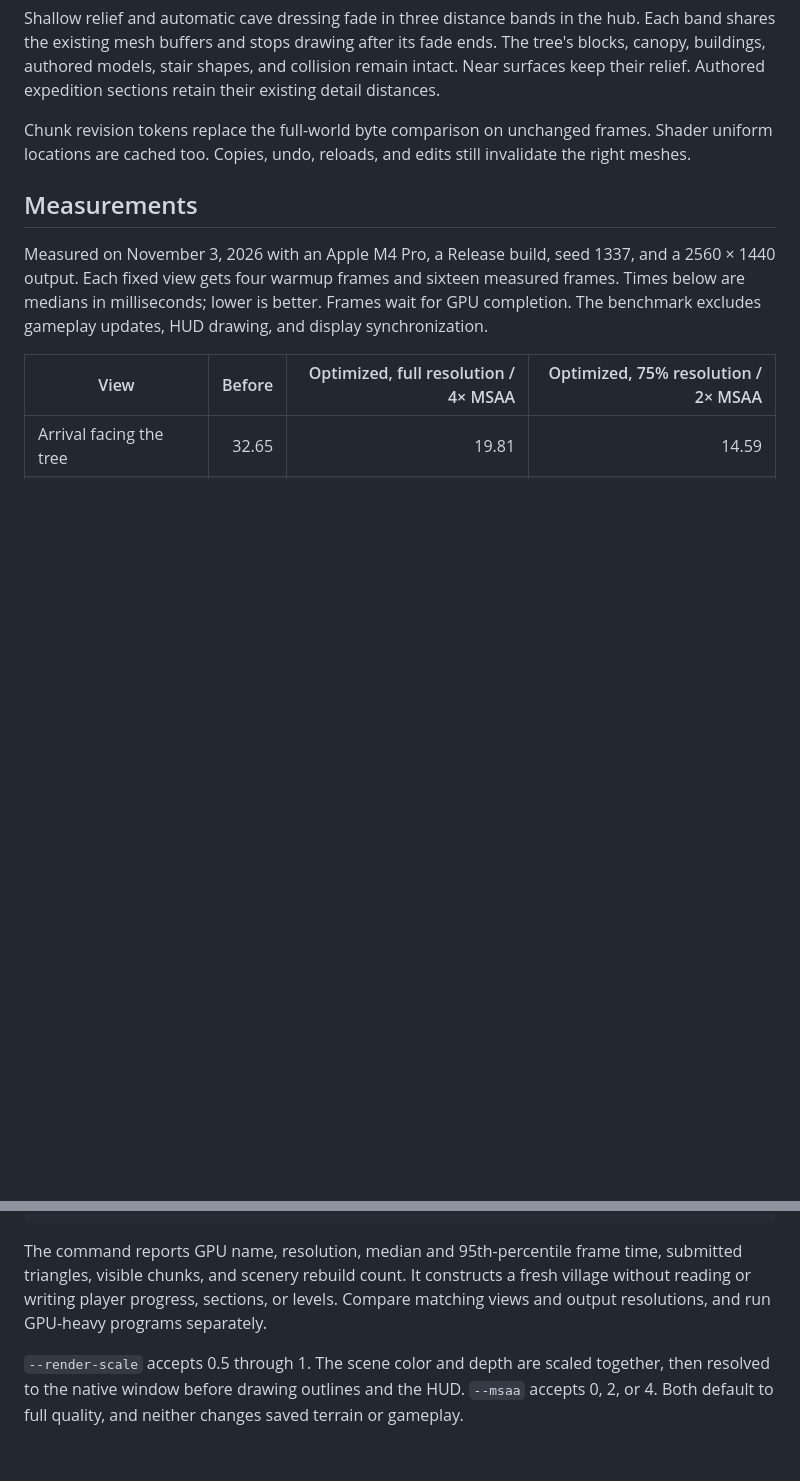
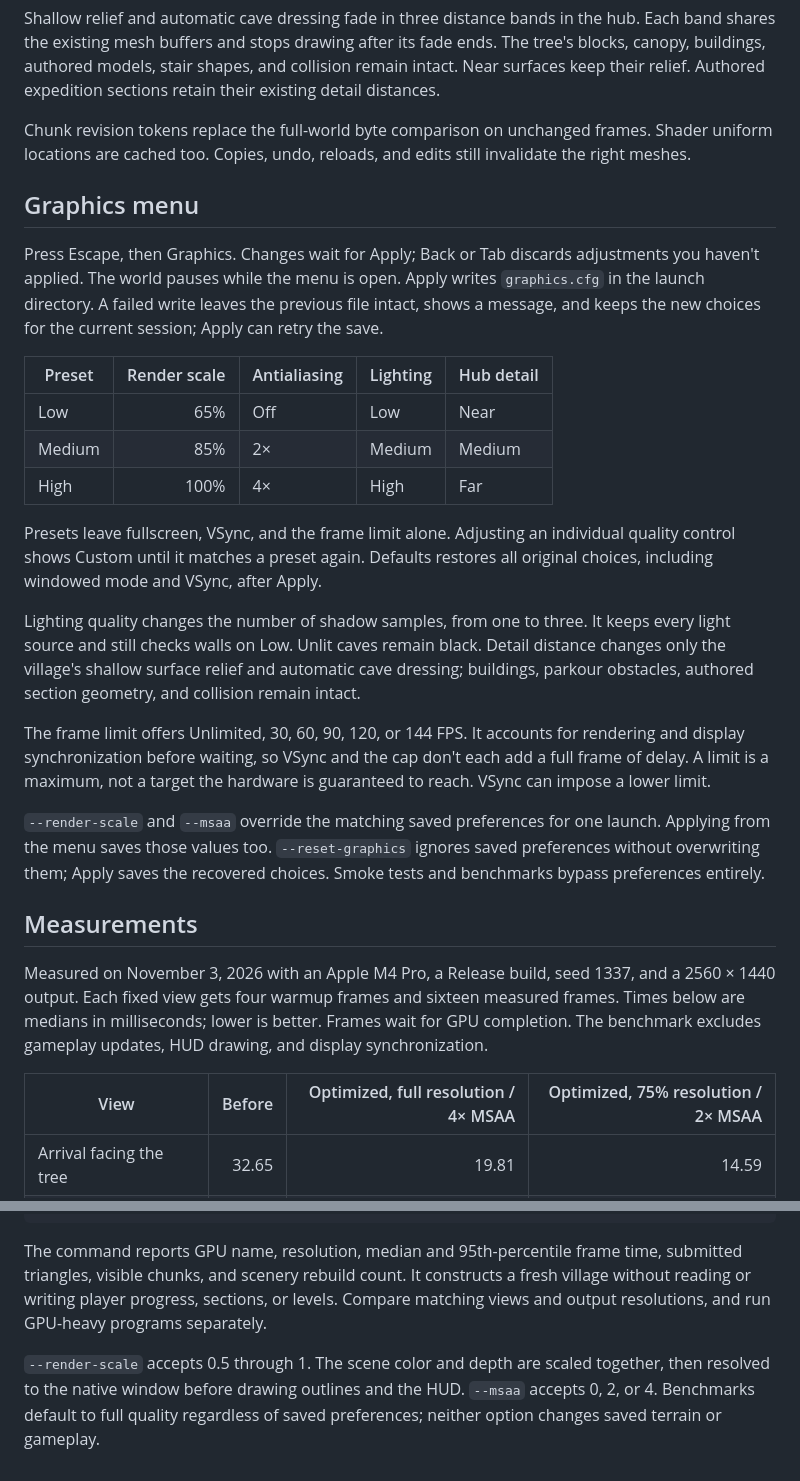
Before and after one commit to CamWhamBammus/VoxelEngine, a Markdown page: docs/performance.md, 2 parts joined by grey strips. GitHub-like rendering; blank space fills up the shorter version.

```diff
--- a/docs/performance.md
+++ b/docs/performance.md
@@ -9,6 +9,24 @@ When the world changes, the renderer also checks which lights have no solid voxe
 Shallow relief and automatic cave dressing fade in three distance bands in the hub. Each band shares the existing mesh buffers and stops drawing after its fade ends. The tree's blocks, canopy, buildings, authored models, stair shapes, and collision remain intact. Near surfaces keep their relief. Authored expedition sections retain their existing detail distances.
 
 Chunk revision tokens replace the full-world byte comparison on unchanged frames. Shader uniform locations are cached too. Copies, undo, reloads, and edits still invalidate the right meshes.
+
+## Graphics menu
+
+Press Escape, then Graphics. Changes wait for Apply; Back or Tab discards adjustments you haven't applied. The world pauses while the menu is open. Apply writes `graphics.cfg` in the launch directory. A failed write leaves the previous file intact, shows a message, and keeps the new choices for the current session; Apply can retry the save.
+
+| Preset | Render scale | Antialiasing | Lighting | Hub detail |
+| --- | ---: | --- | --- | --- |
+| Low | 65% | Off | Low | Near |
+| Medium | 85% | 2× | Medium | Medium |
+| High | 100% | 4× | High | Far |
+
+Presets leave fullscreen, VSync, and the frame limit alone. Adjusting an individual quality control shows Custom until it matches a preset again. Defaults restores all original choices, including windowed mode and VSync, after Apply.
+
+Lighting quality changes the number of shadow samples, from one to three. It keeps every light source and still checks walls on Low. Unlit caves remain black. Detail distance changes only the village's shallow surface relief and automatic cave dressing; buildings, parkour obstacles, authored section geometry, and collision remain intact.
+
+The frame limit offers Unlimited, 30, 60, 90, 120, or 144 FPS. It accounts for rendering and display synchronization before waiting, so VSync and the cap don't each add a full frame of delay. A limit is a maximum, not a target the hardware is guaranteed to reach. VSync can impose a lower limit.
+
+`--render-scale` and `--msaa` override the matching saved preferences for one launch. Applying from the menu saves those values too. `--reset-graphics` ignores saved preferences without overwriting them; Apply saves the recovered choices. Smoke tests and benchmarks bypass preferences entirely.
 
 ## Measurements
 
@@ -34,4 +52,4 @@ cmake --build build --parallel
 
 The command reports GPU name, resolution, median and 95th-percentile frame time, submitted triangles, visible chunks, and scenery rebuild count. It constructs a fresh village without reading or writing player progress, sections, or levels. Compare matching views and output resolutions, and run GPU-heavy programs separately.
 
-`--render-scale` accepts 0.5 through 1. The scene color and depth are scaled together, then resolved to the native window before drawing outlines and the HUD. `--msaa` accepts 0, 2, or 4. Both default to full quality, and neither changes saved terrain or gameplay.
+`--render-scale` accepts 0.5 through 1. The scene color and depth are scaled together, then resolved to the native window before drawing outlines and the HUD. `--msaa` accepts 0, 2, or 4. Benchmarks default to full quality regardless of saved preferences; neither option changes saved terrain or gameplay.
```
Also changed, not shown: README.md (+7 -3 lines), docs/screenshots/graphics-settings.png (added).
